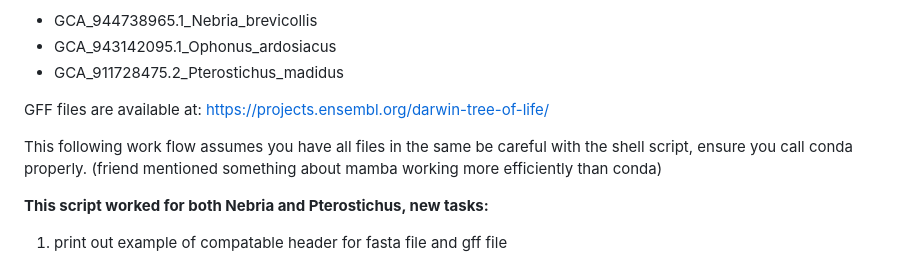
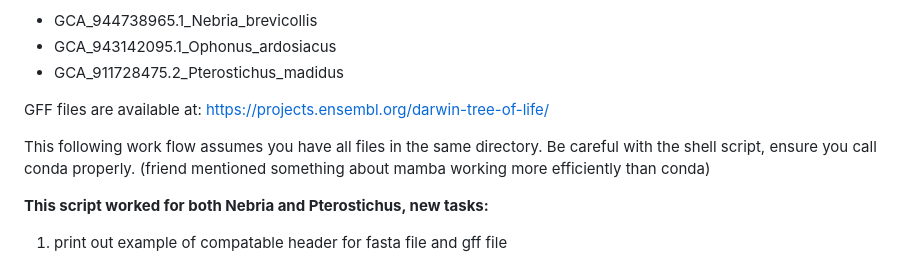
Before and after one commit to crcardenas/Adephaga_UCE, a Markdown page: workflow.md, the part around the change. Drawn GitHub-style.

Commit message:
update workflow.md
typo

```diff
--- a/workflow.md
+++ b/workflow.md
@@ -8,7 +8,7 @@ Annotated genomes from Darwin Tree of Life project
 
 GFF files are available at: https://projects.ensembl.org/darwin-tree-of-life/
 
-This following work flow assumes you have all files in the same be careful with the shell script, ensure you call conda properly. (friend mentioned something about mamba working more efficiently than conda)
+This following work flow assumes you have all files in the same directory. Be careful with the shell script, ensure you call conda properly. (friend mentioned something about mamba working more efficiently than conda)
 
 **This script worked for both Nebria and Pterostichus, new tasks:**
 
```
